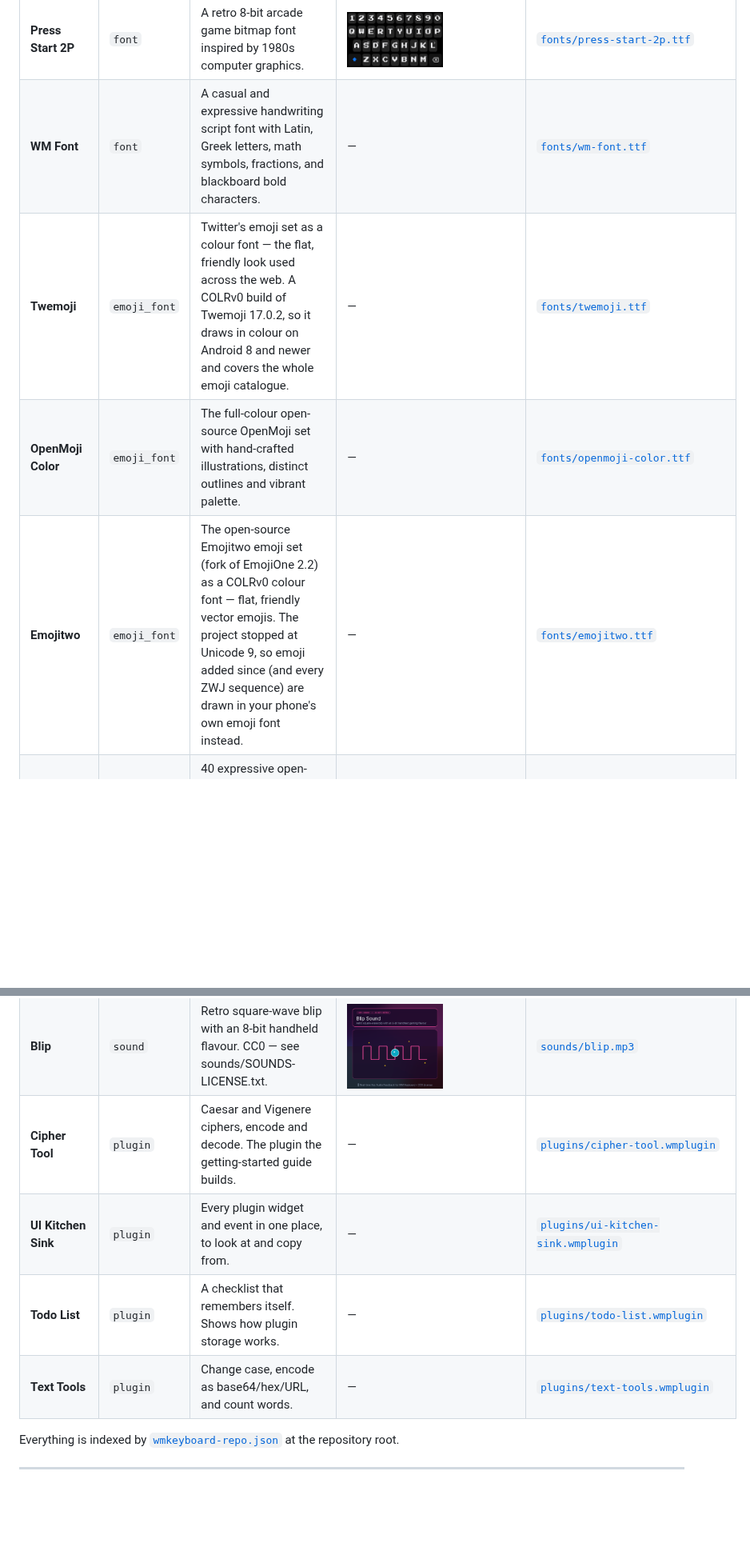
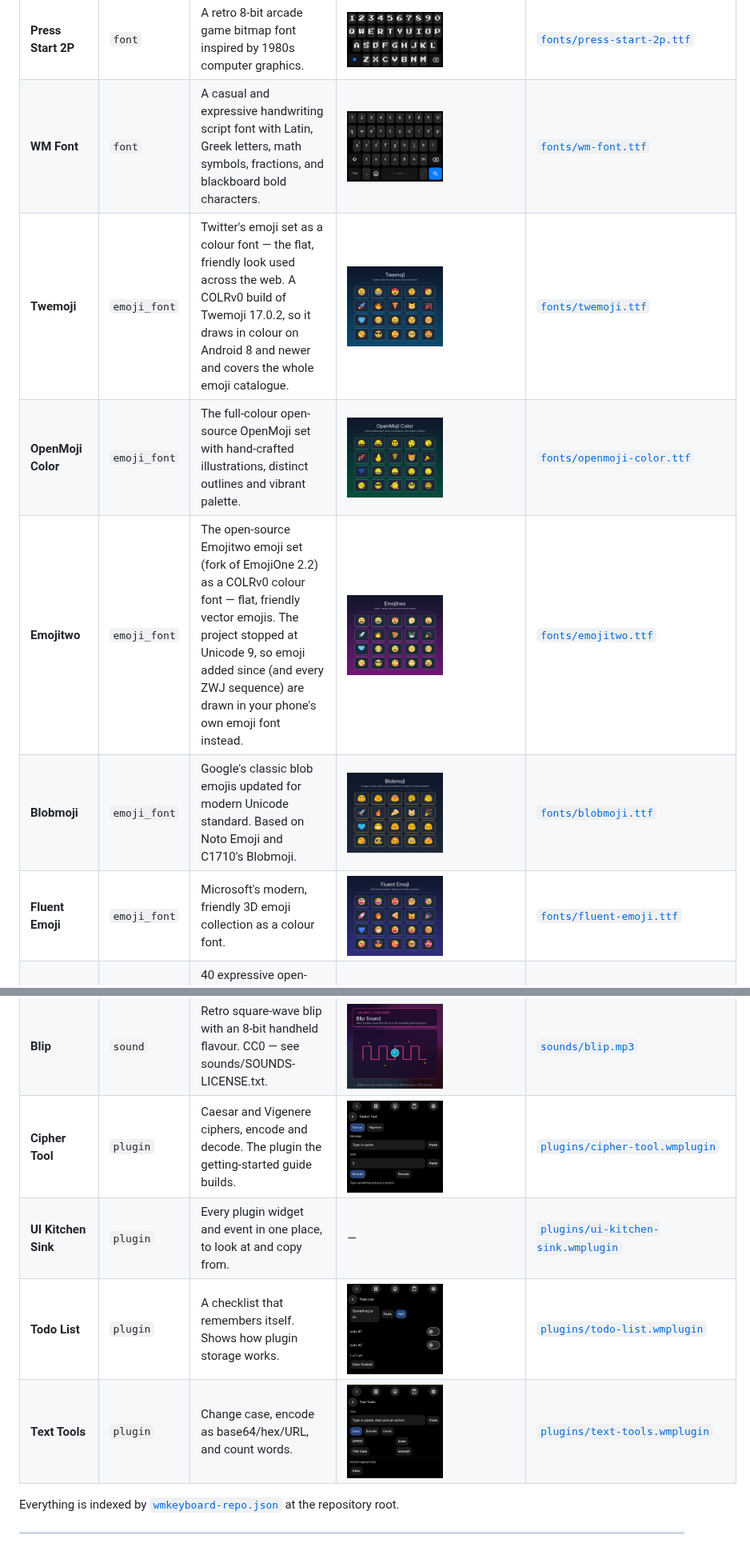
Before and after one commit to wasi-master/wmkeyboard-addon-repository, a Markdown page: README.md, 2 parts joined by grey strips. Shown at 80% size. Rendered like a GitHub page; pictures changed too: previews/blobmoji.jpg (added), previews/emojitwo-grid.jpg (added), previews/fluent-emoji.jpg (added); blank space fills up the shorter version.

Commit message:
Add Blobmoji and Fluent Emoji fonts with preview grids

```diff
--- a/README.md
+++ b/README.md
@@ -26,19 +26,21 @@ To add this repository in **WM Keyboard**, open **Settings → Addons → Add re
 | **JetBrains Mono** | `font` | A monospaced font family created for developers and code editing. | <img src="previews/jetbrains-mono.jpg" width="120" alt="JetBrains Mono Preview" /> | [`fonts/jetbrains-mono.ttf`](fonts/jetbrains-mono.ttf) |
 | **Caveat** | `font` | A casual and expressive handwriting script font with a natural aesthetic. | <img src="previews/caveat.jpg" width="120" alt="Caveat Preview" /> | [`fonts/caveat.ttf`](fonts/caveat.ttf) |
 | **Press Start 2P** | `font` | A retro 8-bit arcade game bitmap font inspired by 1980s computer graphics. | <img src="previews/press-start-2p.jpg" width="120" alt="Press Start 2P Preview" /> | [`fonts/press-start-2p.ttf`](fonts/press-start-2p.ttf) |
-| **WM Font** | `font` | A casual and expressive handwriting script font with Latin, Greek letters, math symbols, fractions, and blackboard bold characters. | — | [`fonts/wm-font.ttf`](fonts/wm-font.ttf) |
-| **Twemoji** | `emoji_font` | Twitter's emoji set as a colour font — the flat, friendly look used across the web. A COLRv0 build of Twemoji 17.0.2, so it draws in colour on Android 8 and newer and covers the whole emoji catalogue. | — | [`fonts/twemoji.ttf`](fonts/twemoji.ttf) |
-| **OpenMoji Color** | `emoji_font` | The full-colour open-source OpenMoji set with hand-crafted illustrations, distinct outlines and vibrant palette. | — | [`fonts/openmoji-color.ttf`](fonts/openmoji-color.ttf) |
-| **Emojitwo** | `emoji_font` | The open-source Emojitwo emoji set (fork of EmojiOne 2.2) as a COLRv0 colour font — flat, friendly vector emojis. The project stopped at Unicode 9, so emoji added since (and every ZWJ sequence) are drawn in your phone's own emoji font instead. | — | [`fonts/emojitwo.ttf`](fonts/emojitwo.ttf) |
+| **WM Font** | `font` | A casual and expressive handwriting script font with Latin, Greek letters, math symbols, fractions, and blackboard bold characters. | <img src="previews/wm_font.jpg" width="120" alt="WM Font Preview" /> | [`fonts/wm-font.ttf`](fonts/wm-font.ttf) |
+| **Twemoji** | `emoji_font` | Twitter's emoji set as a colour font — the flat, friendly look used across the web. A COLRv0 build of Twemoji 17.0.2, so it draws in colour on Android 8 and newer and covers the whole emoji catalogue. | <img src="previews/twemoji-grid.jpg" width="120" alt="Twemoji Preview" /> | [`fonts/twemoji.ttf`](fonts/twemoji.ttf) |
+| **OpenMoji Color** | `emoji_font` | The full-colour open-source OpenMoji set with hand-crafted illustrations, distinct outlines and vibrant palette. | <img src="previews/openmoji-grid.jpg" width="120" alt="OpenMoji Color Preview" /> | [`fonts/openmoji-color.ttf`](fonts/openmoji-color.ttf) |
+| **Emojitwo** | `emoji_font` | The open-source Emojitwo emoji set (fork of EmojiOne 2.2) as a COLRv0 colour font — flat, friendly vector emojis. The project stopped at Unicode 9, so emoji added since (and every ZWJ sequence) are drawn in your phone's own emoji font instead. | <img src="previews/emojitwo-grid.jpg" width="120" alt="Emojitwo Preview" /> | [`fonts/emojitwo.ttf`](fonts/emojitwo.ttf) |
+| **Blobmoji** | `emoji_font` | Google's classic blob emojis updated for modern Unicode standard. Based on Noto Emoji and C1710's Blobmoji. | <img src="previews/blobmoji.jpg" width="120" alt="Blobmoji Preview" /> | [`fonts/blobmoji.ttf`](fonts/blobmoji.ttf) |
+| **Fluent Emoji** | `emoji_font` | Microsoft's modern, friendly 3D emoji collection as a colour font. | <img src="previews/fluent-emoji.jpg" width="120" alt="Fluent Emoji Preview" /> | [`fonts/fluent-emoji.ttf`](fonts/fluent-emoji.ttf) |
 | **unDraw Everyday Moments** | `stickers` | 40 expressive open-source vector illustrations from unDraw covering work, study, coding, space, sports, and everyday moods. | <img src="previews/undraw-illustrations.png" width="120" alt="unDraw Everyday Moments Preview" /> | [`stickers/undraw-illustrations.wmstickers`](stickers/undraw-illustrations.wmstickers) |
 | **Typewriter** | `sound` | Mechanical typebar strike: a hard noise transient over a short woody thunk. CC0 — see sounds/SOUNDS-LICENSE.txt. | <img src="previews/typewriter.png" width="120" alt="Typewriter Preview" /> | [`sounds/typewriter.mp3`](sounds/typewriter.mp3) |
 | **Marimba** | `sound` | Soft wooden mallet: a warm fundamental with its ringing fourth harmonic. CC0 — see sounds/SOUNDS-LICENSE.txt. | <img src="previews/marimba.png" width="120" alt="Marimba Preview" /> | [`sounds/marimba.mp3`](sounds/marimba.mp3) |
 | **Droplet** | `sound` | Water drop: a fast upward pitch bend, no transient at all. CC0 — see sounds/SOUNDS-LICENSE.txt. | <img src="previews/droplet.png" width="120" alt="Droplet Preview" /> | [`sounds/droplet.mp3`](sounds/droplet.mp3) |
 | **Blip** | `sound` | Retro square-wave blip with an 8-bit handheld flavour. CC0 — see sounds/SOUNDS-LICENSE.txt. | <img src="previews/blip.png" width="120" alt="Blip Preview" /> | [`sounds/blip.mp3`](sounds/blip.mp3) |
-| **Cipher Tool** | `plugin` | Caesar and Vigenere ciphers, encode and decode. The plugin the getting-started guide builds. | — | [`plugins/cipher-tool.wmplugin`](plugins/cipher-tool.wmplugin) |
+| **Cipher Tool** | `plugin` | Caesar and Vigenere ciphers, encode and decode. The plugin the getting-started guide builds. | <img src="previews/cipher-tool.jpg" width="120" alt="Cipher Tool Preview" /> | [`plugins/cipher-tool.wmplugin`](plugins/cipher-tool.wmplugin) |
 | **UI Kitchen Sink** | `plugin` | Every plugin widget and event in one place, to look at and copy from. | — | [`plugins/ui-kitchen-sink.wmplugin`](plugins/ui-kitchen-sink.wmplugin) |
-| **Todo List** | `plugin` | A checklist that remembers itself. Shows how plugin storage works. | — | [`plugins/todo-list.wmplugin`](plugins/todo-list.wmplugin) |
-| **Text Tools** | `plugin` | Change case, encode as base64/hex/URL, and count words. | — | [`plugins/text-tools.wmplugin`](plugins/text-tools.wmplugin) |
+| **Todo List** | `plugin` | A checklist that remembers itself. Shows how plugin storage works. | <img src="previews/todo-list-1.jpg" width="120" alt="Todo List Preview" /> | [`plugins/todo-list.wmplugin`](plugins/todo-list.wmplugin) |
+| **Text Tools** | `plugin` | Change case, encode as base64/hex/URL, and count words. | <img src="previews/text-tools-1.jpg" width="120" alt="Text Tools Preview" /> | [`plugins/text-tools.wmplugin`](plugins/text-tools.wmplugin) |
 
 Everything is indexed by [`wmkeyboard-repo.json`](wmkeyboard-repo.json) at the repository root.
 
```
Also changed, not shown: other parts of README.md (+1 -1 lines), 7 other files.
